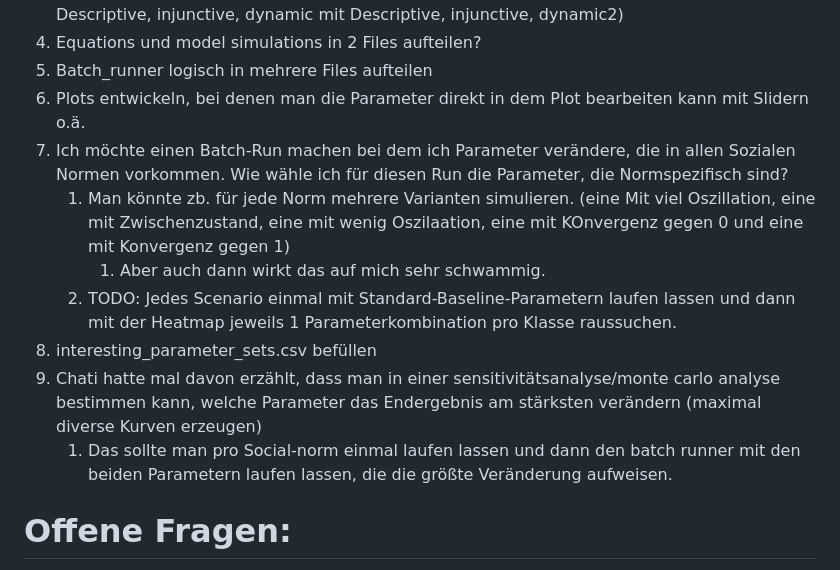
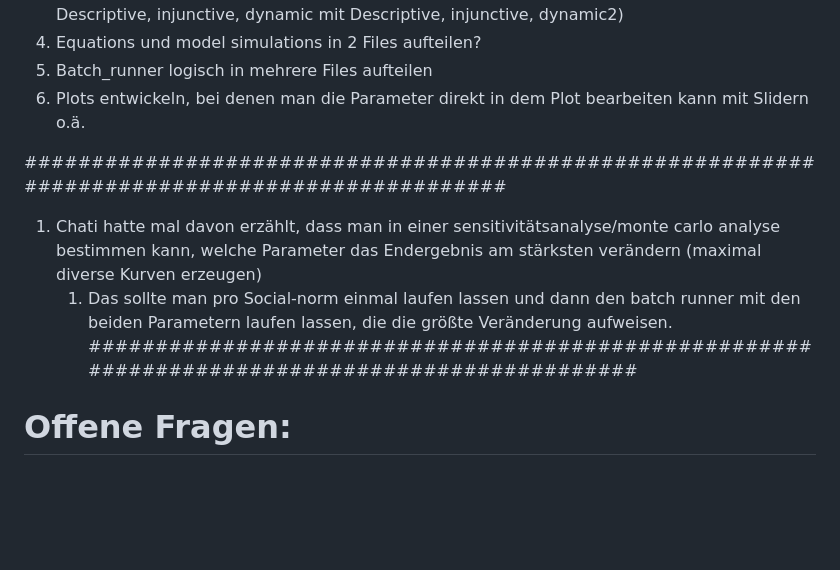
Before and after one commit to Lugg3s/Social-Norms-Climate-Model, a Markdown page: ToDos.md, the part around the change. Drawn GitHub-style; blank space fills up the shorter version.

Commit message:
updated toDos

```diff
--- a/ToDos.md
+++ b/ToDos.md
@@ -6,13 +6,11 @@
 1. Equations und model simulations in 2 Files aufteilen?
 1. Batch_runner logisch in mehrere Files aufteilen
 1. Plots entwickeln, bei denen man die Parameter direkt in dem Plot bearbeiten kann mit Slidern o.ä.
-1. Ich möchte einen Batch-Run machen bei dem ich Parameter verändere, die in allen Sozialen Normen vorkommen. Wie wähle ich für diesen Run die Parameter, die Normspezifisch sind?
-    1. Man könnte zb. für jede Norm mehrere Varianten simulieren. (eine Mit viel Oszillation, eine mit Zwischenzustand, eine mit wenig Oszilaation, eine mit KOnvergenz gegen 0 und eine mit Konvergenz gegen 1)
-        1. Aber auch dann wirkt das auf mich sehr schwammig.
-    1. TODO: Jedes Scenario einmal mit Standard-Baseline-Parametern laufen lassen und dann mit der Heatmap jeweils 1 Parameterkombination pro Klasse raussuchen.
-1. interesting_parameter_sets.csv befüllen
+
+###############################################################################################
 1. Chati hatte mal davon erzählt, dass man in einer sensitivitätsanalyse/monte carlo analyse bestimmen kann, welche Parameter das Endergebnis am stärksten verändern (maximal diverse Kurven erzeugen)
     1. Das sollte man pro Social-norm einmal laufen lassen und dann den batch runner mit den beiden Parametern laufen lassen, die die größte Veränderung aufweisen.
+###############################################################################################
 
 # Offene Fragen:
 1. Um Struktur in die Auswertung zu bekommen: Konkrete Fragestellungen formulieren
```
